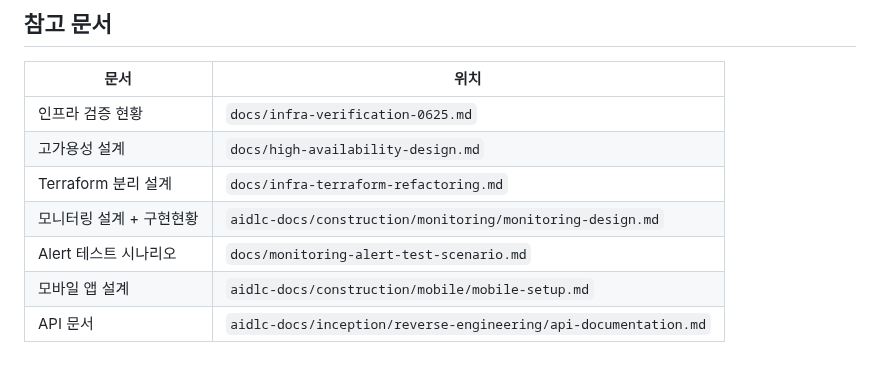
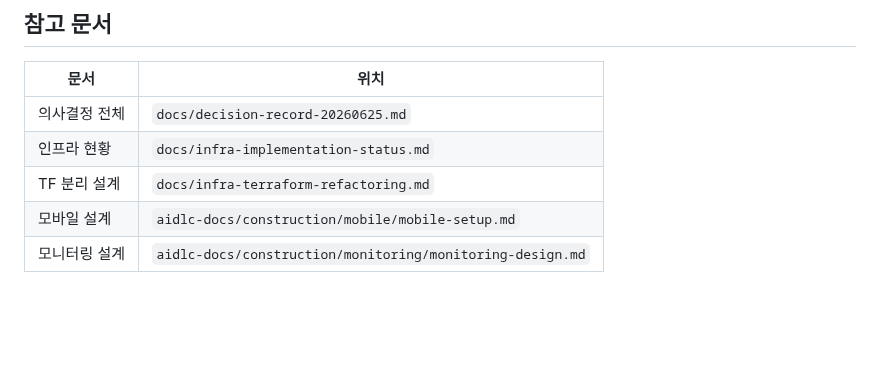
Before and after one commit to AWS13th-Final-Project-BADA/BADA, a Markdown page: aidlc-docs/team-task-distribution.md, the part around one of its changes. GitHub-like rendering; blank space fills up the shorter version.

```diff
--- a/aidlc-docs/team-task-distribution.md
+++ b/aidlc-docs/team-task-distribution.md
@@ -82,10 +133,8 @@
 
 | 문서 | 위치 |
 |------|------|
-| 인프라 검증 현황 | `docs/infra-verification-0625.md` |
-| 고가용성 설계 | `docs/high-availability-design.md` |
-| Terraform 분리 설계 | `docs/infra-terraform-refactoring.md` |
-| 모니터링 설계 + 구현현황 | `aidlc-docs/construction/monitoring/monitoring-design.md` |
-| Alert 테스트 시나리오 | `docs/monitoring-alert-test-scenario.md` |
-| 모바일 앱 설계 | `aidlc-docs/construction/mobile/mobile-setup.md` |
-| API 문서 | `aidlc-docs/inception/reverse-engineering/api-documentation.md` |
+| 의사결정 전체 | `docs/decision-record-20260625.md` |
+| 인프라 현황 | `docs/infra-implementation-status.md` |
+| TF 분리 설계 | `docs/infra-terraform-refactoring.md` |
+| 모바일 설계 | `aidlc-docs/construction/mobile/mobile-setup.md` |
+| 모니터링 설계 | `aidlc-docs/construction/monitoring/monitoring-design.md` |
```
Also changed, not shown: other parts of aidlc-docs/team-task-distribution.md (+111 -60 lines).
